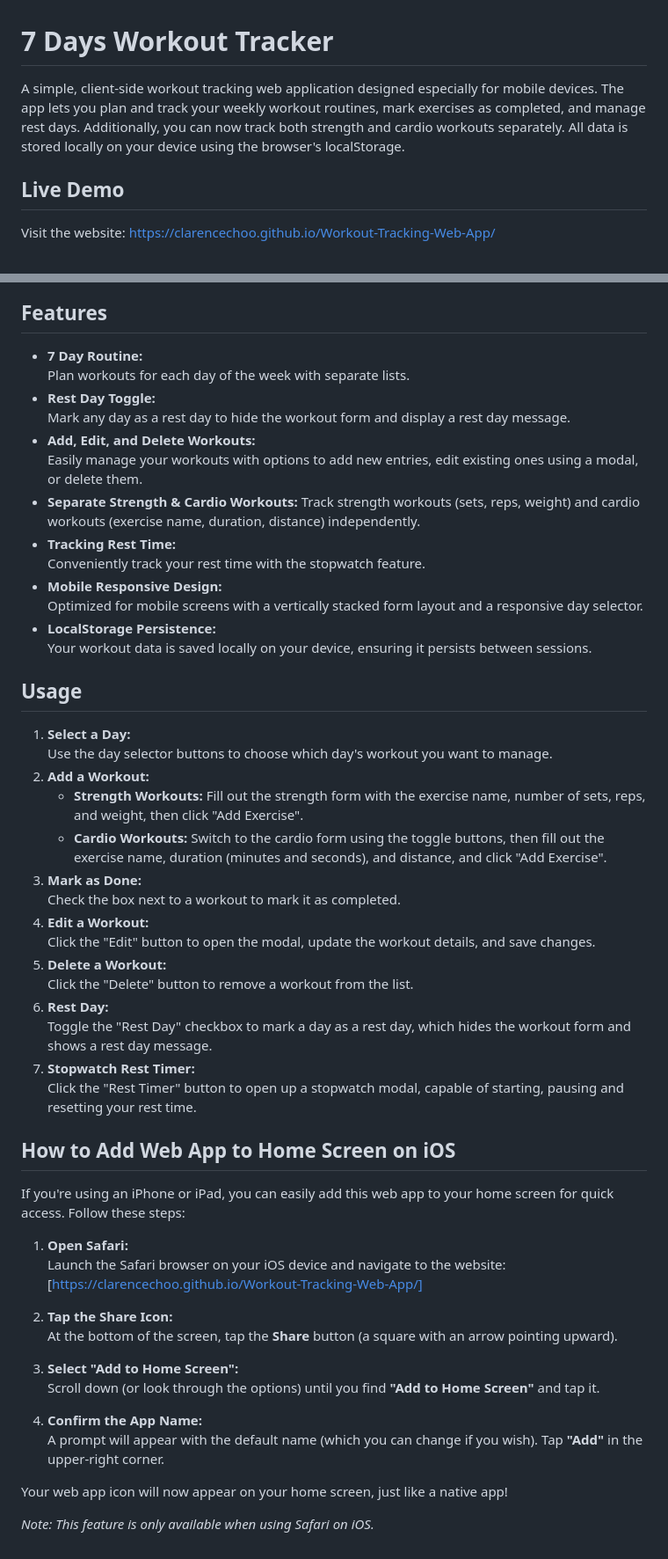
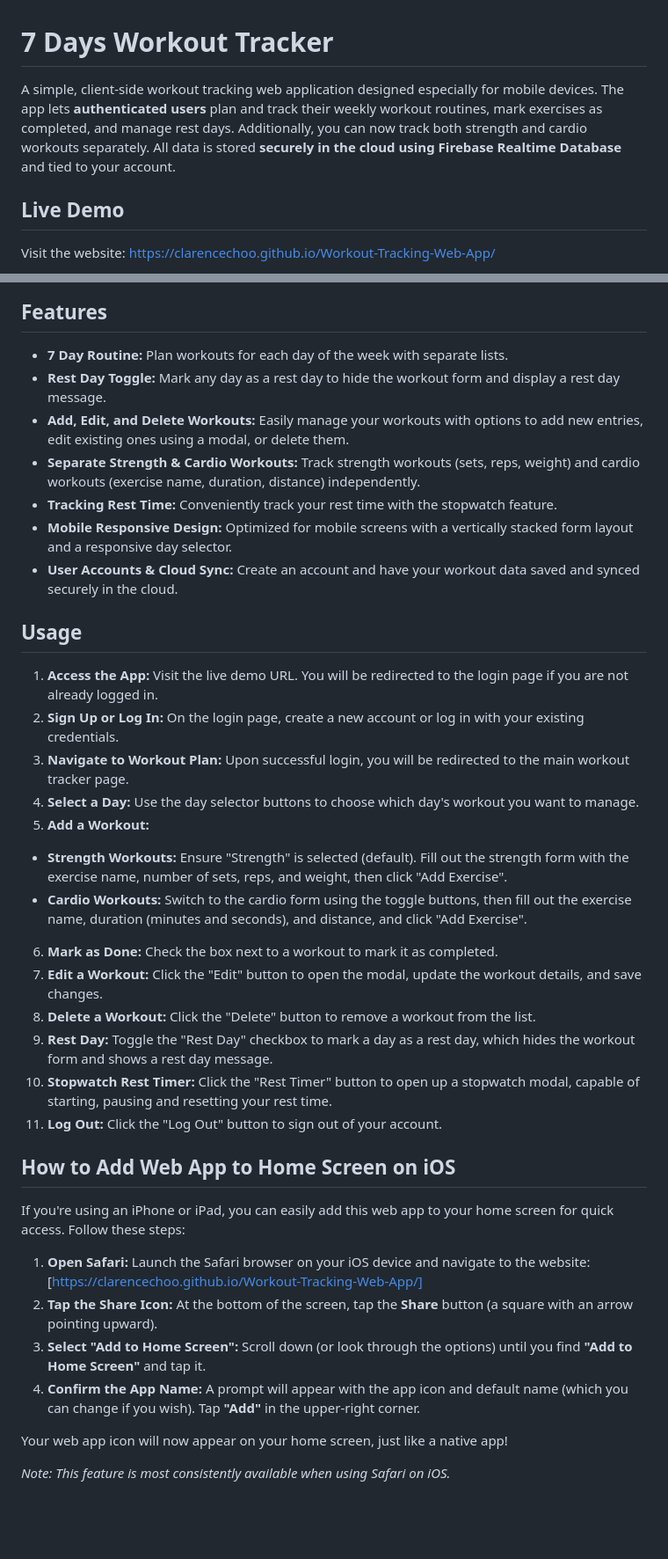
Before and after one commit to ClarenceChoo/Workout-Tracking-Web-App, a Markdown page: README.md, 2 parts joined by grey strips. Shown at 88% size. Drawn GitHub-style; blank space fills up the shorter version.

Commit message:
Update README to reflect cloud data storage and enhance usage instructions

```diff
--- a/README.md
+++ b/README.md
@@ -1,6 +1,6 @@
 # 7 Days Workout Tracker
 
-A simple, client-side workout tracking web application designed especially for mobile devices. The app lets you plan and track your weekly workout routines, mark exercises as completed, and manage rest days. Additionally, you can now track both strength and cardio workouts separately. All data is stored locally on your device using the browser's localStorage.
+A simple, client-side workout tracking web application designed especially for mobile devices. The app lets **authenticated users** plan and track their weekly workout routines, mark exercises as completed, and manage rest days. Additionally, you can now track both strength and cardio workouts separately. All data is stored **securely in the cloud using Firebase Realtime Database** and tied to your account.
 
 ## Live Demo
 
@@ -14,55 +14,52 @@ Click the image below to watch the video tutorial.
 
 ## Features
 
-- **7 Day Routine:**
-  Plan workouts for each day of the week with separate lists.
-- **Rest Day Toggle:**
-  Mark any day as a rest day to hide the workout form and display a rest day message.
-- **Add, Edit, and Delete Workouts:**
-  Easily manage your workouts with options to add new entries, edit existing ones using a modal, or delete them.
+- **7 Day Routine:** Plan workouts for each day of the week with separate lists.
+- **Rest Day Toggle:** Mark any day as a rest day to hide the workout form and display a rest day message.
+- **Add, Edit, and Delete Workouts:** Easily manage your workouts with options to add new entries, edit existing ones using a modal, or delete them.
 - **Separate Strength & Cardio Workouts:**
    Track strength workouts (sets, reps, weight) and cardio workouts (exercise name, duration, distance) independently.
-- **Tracking Rest Time:**
-   Conveniently track your rest time with the stopwatch feature.
-- **Mobile Responsive Design:**
-  Optimized for mobile screens with a vertically stacked form layout and a responsive day selector.
-- **LocalStorage Persistence:**
-  Your workout data is saved locally on your device, ensuring it persists between sessions.
+- **Tracking Rest Time:** Conveniently track your rest time with the stopwatch feature.
+- **Mobile Responsive Design:** Optimized for mobile screens with a vertically stacked form layout and a responsive day selector.
+- **User Accounts & Cloud Sync:** Create an account and have your workout data saved and synced securely in the cloud.
 
 ## Usage
 
-1. **Select a Day:**
+1.  **Access the App:** Visit the live demo URL. You will be redirected to the login page if you are not already logged in.
+2.  **Sign Up or Log In:** On the login page, create a new account or log in with your existing credentials.
+3.  **Navigate to Workout Plan:** Upon successful login, you will be redirected to the main workout tracker page.
+4.  **Select a Day:**
    Use the day selector buttons to choose which day's workout you want to manage.
-2. **Add a Workout:**
-   - **Strength Workouts:** Fill out the strength form with the exercise name, number of sets, reps, and weight, then click "Add Exercise".
+5.  **Add a Workout:**
+   - **Strength Workouts:** Ensure "Strength" is selected (default). Fill out the strength form with the exercise name, number of sets, reps, and weight, then click "Add Exercise".
    - **Cardio Workouts:** Switch to the cardio form using the toggle buttons, then fill out the exercise name, duration (minutes and seconds), and distance, and click "Add Exercise".
-3. **Mark as Done:**
+6.  **Mark as Done:**
    Check the box next to a workout to mark it as completed.
-4. **Edit a Workout:**
+7.  **Edit a Workout:**
    Click the "Edit" button to open the modal, update the workout details, and save changes.
-5. **Delete a Workout:**
+8.  **Delete a Workout:**
    Click the "Delete" button to remove a workout from the list.
-6. **Rest Day:**
+9.  **Rest Day:**
    Toggle the "Rest Day" checkbox to mark a day as a rest day, which hides the workout form and shows a rest day message.
-7. **Stopwatch Rest Timer:**
+10. **Stopwatch Rest Timer:**
    Click the "Rest Timer" button to open up a stopwatch modal, capable of starting, pausing and resetting your rest time.
+11. **Log Out:**
+    Click the "Log Out" button to sign out of your account.
+
 
 ## How to Add Web App to Home Screen on iOS
 
 If you're using an iPhone or iPad, you can easily add this web app to your home screen for quick access. Follow these steps:
 
-1. **Open Safari:**
-   Launch the Safari browser on your iOS device and navigate to the website: [https://clarencechoo.github.io/Workout-Tracking-Web-App/]
-
-2. **Tap the Share Icon:**
-   At the bottom of the screen, tap the **Share** button (a square with an arrow pointing upward).
-
-3. **Select "Add to Home Screen":**
-   Scroll down (or look through the options) until you find **"Add to Home Screen"** and tap it.
-
-4. **Confirm the App Name:**
-   A prompt will appear with the default name (which you can change if you wish). Tap **"Add"** in the upper-right corner.
+1.  **Open Safari:**
+    Launch the Safari browser on your iOS device and navigate to the website: [https://clarencechoo.github.io/Workout-Tracking-Web-App/]
+2.  **Tap the Share Icon:**
+    At the bottom of the screen, tap the **Share** button (a square with an arrow pointing upward).
+3.  **Select "Add to Home Screen":**
+    Scroll down (or look through the options) until you find **"Add to Home Screen"** and tap it.
+4.  **Confirm the App Name:**
+    A prompt will appear with the app icon and default name (which you can change if you wish). Tap **"Add"** in the upper-right corner.
 
 Your web app icon will now appear on your home screen, just like a native app!
 
-*Note: This feature is only available when using Safari on iOS.*
+*Note: This feature is most consistently available when using Safari on iOS.*
```
